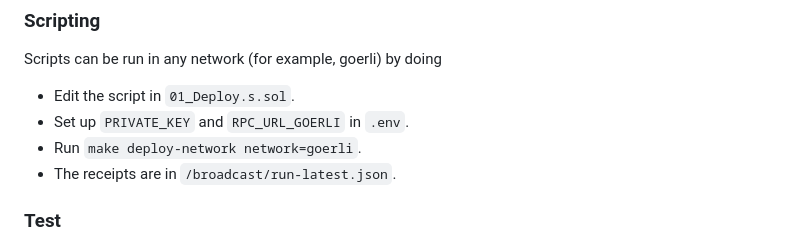
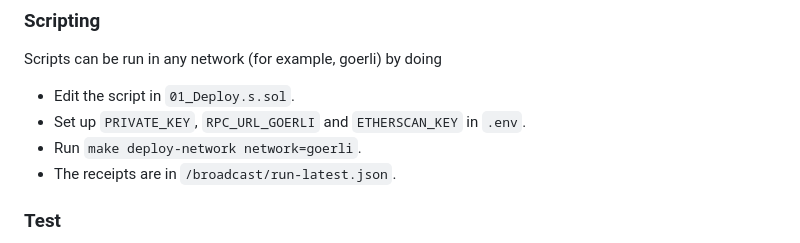
Before and after one commit to threesigmaxyz/starkexpress-dac-contracts, a Markdown page: README.md, the part around the change. Drawn GitHub-style.

Commit message:
fix: readme

```diff
--- a/README.md
+++ b/README.md
@@ -106,7 +106,7 @@ $ make build
 
 Scripts can be run in any network (for example, goerli) by doing
 - Edit the script in `01_Deploy.s.sol`.
-- Set up `PRIVATE_KEY` and `RPC_URL_GOERLI` in `.env`.
+- Set up `PRIVATE_KEY`, `RPC_URL_GOERLI` and `ETHERSCAN_KEY` in `.env`.
 - Run `make deploy-network network=goerli`.
 - The receipts are in `/broadcast/run-latest.json`.
 
```
